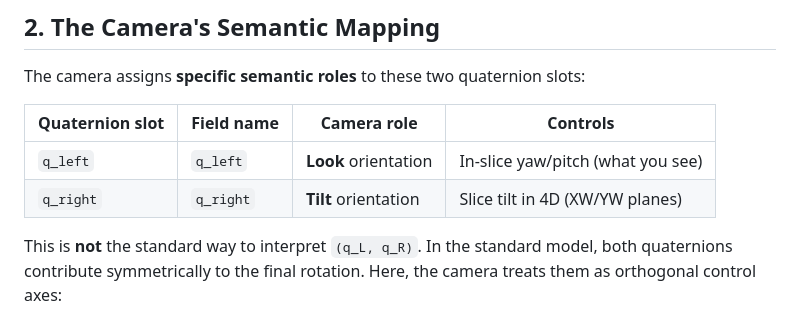
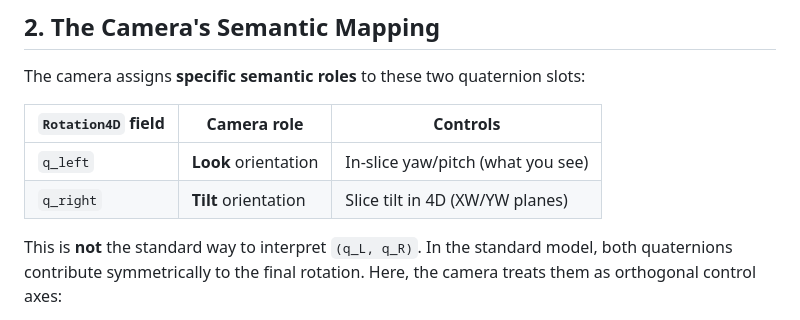
Before and after one commit to apirogov/fourdeers, a Markdown page: docs/camera_rotation_model.md, the part around one of its changes. Drawn GitHub-style.

```diff
--- a/docs/camera_rotation_model.md
+++ b/docs/camera_rotation_model.md
@@ -20,10 +20,10 @@ The code stores this pair in `Rotation4D` with fields named `q_left` and `q_righ
 
 The camera assigns **specific semantic roles** to these two quaternion slots:
 
-| Quaternion slot | Field name | Camera role | Controls |
-|---|---|---|---|
-| `q_left` | `q_left` | **Look** orientation | In-slice yaw/pitch (what you see) |
-| `q_right` | `q_right` | **Tilt** orientation | Slice tilt in 4D (XW/YW planes) |
+| `Rotation4D` field | Camera role | Controls |
+|---|---|---|
+| `q_left` | **Look** orientation | In-slice yaw/pitch (what you see) |
+| `q_right` | **Tilt** orientation | Slice tilt in 4D (XW/YW planes) |
 
 This is **not** the standard way to interpret `(q_L, q_R)`. In the standard model, both quaternions contribute symmetrically to the final rotation. Here, the camera treats them as orthogonal control axes:
 
```
Also changed, not shown: other parts of docs/camera_rotation_model.md (+18 -16 lines).
